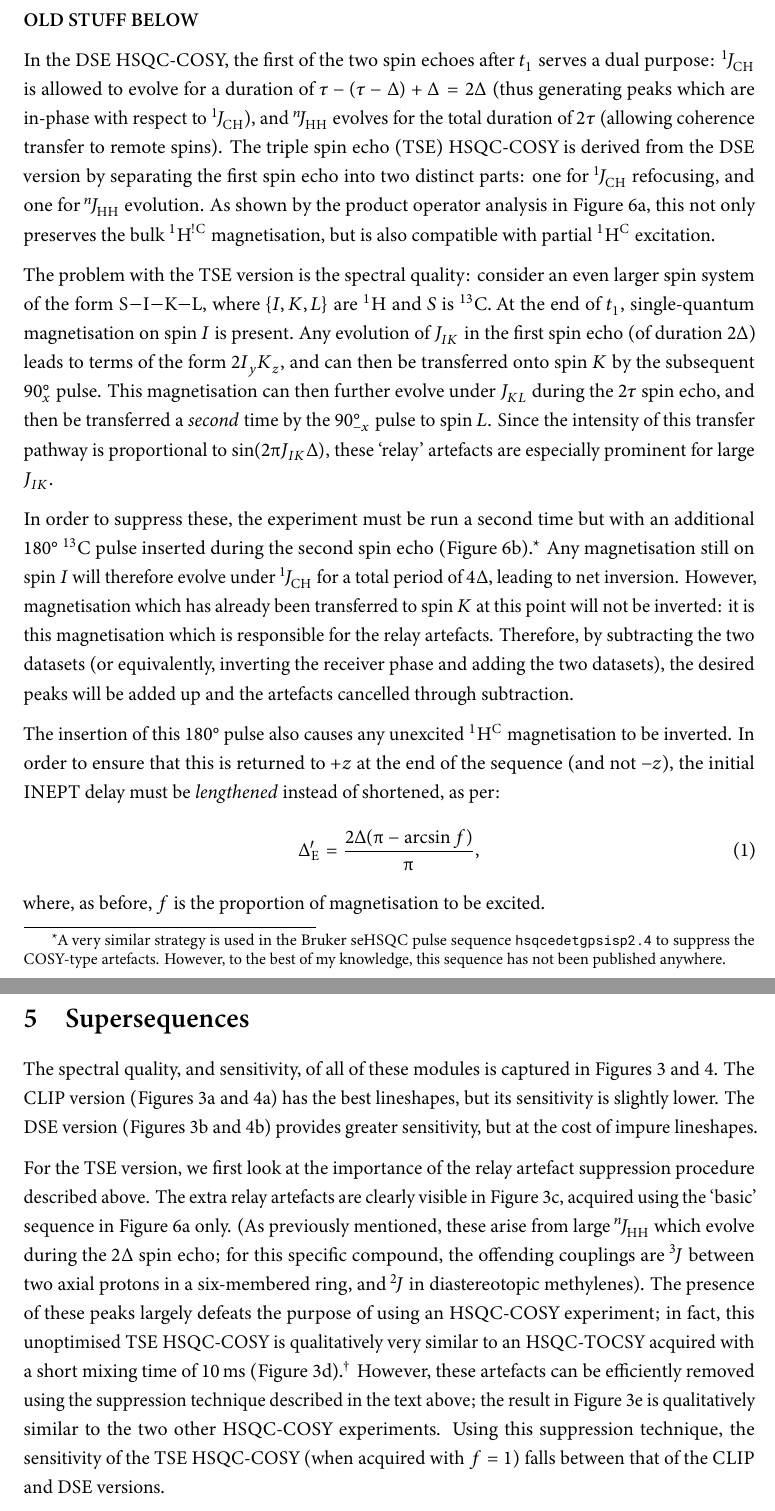
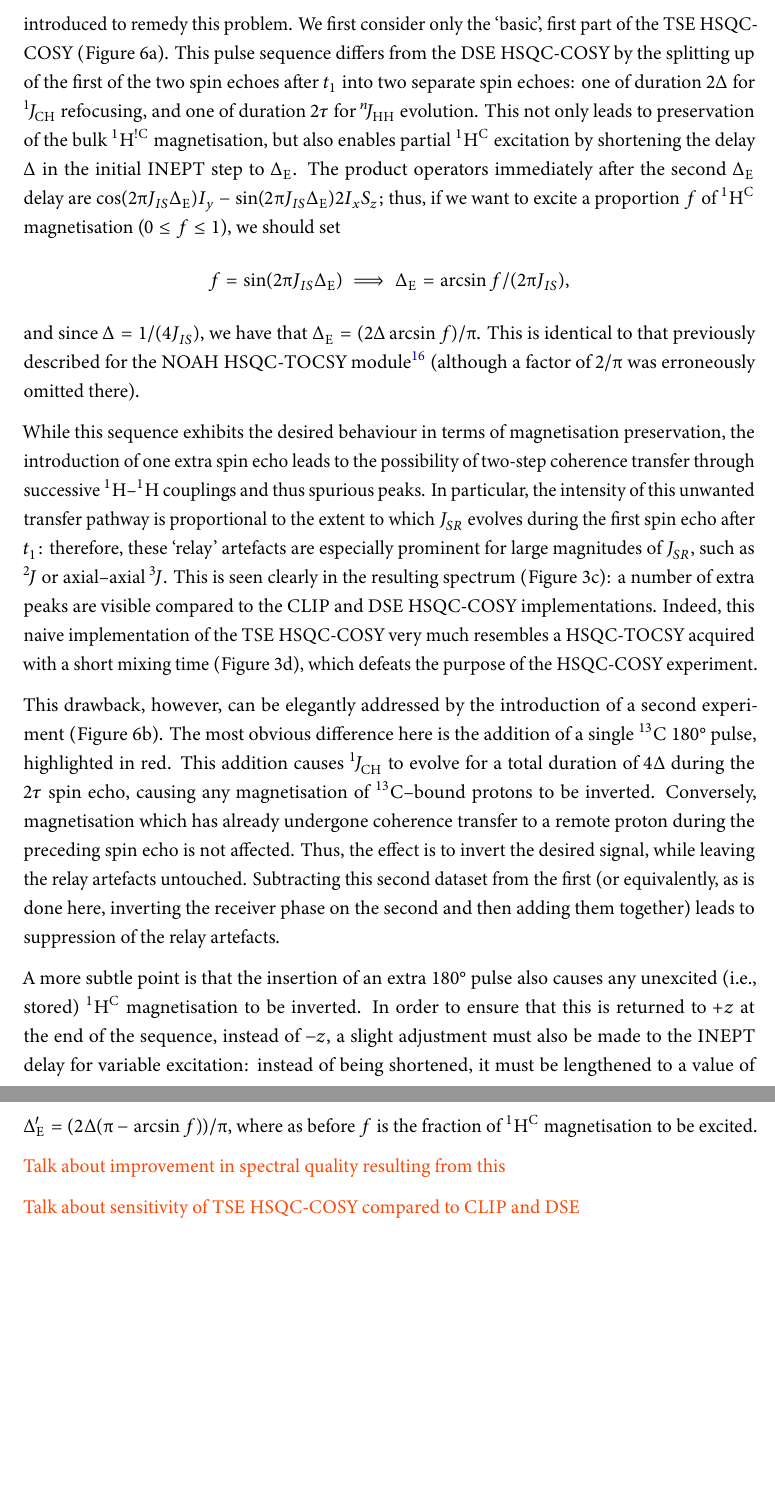
Before and after one commit to yongrenjie/hsqc-cosy-paper, a LaTeX document (hcosy.tex): two parts of pages 9 and 10 of 17, joined at a grey line, cut at the place of the change, the shorter picture padded with empty space. The pictures show the PDF file hcosy.pdf that the author committed with the source.

Commit message:
write more

```diff
--- a/hcosy.tex
+++ b/hcosy.tex
@@ -408,3 +410,4 @@ Thus, the sensitivities of the subsequent modules in the \noah{Sc,S,Cc} superseq
+        All other symbols have the same meaning as in \cref{fig:hsqcc_clip_po}.
     }
     \label{fig:hsqcc_tse_po}
 \end{figure}
@@ -415,43 +416,32 @@ In terms of the pulse sequence itself,
+The triple spin echo (TSE) HSQC-COSY was introduced to remedy this problem.
+We first consider only the `basic', first part of the TSE HSQC-COSY (\cref{fig:hsqcc_tse_po_1}).
+This pulse sequence differs from the DSE HSQC-COSY by the splitting up of the first of the two spin echoes after $t_1$ into two separate spin echoes: one of duration $2\Delta$ for $\oneJ{CH}$ refocusing, and one of duration $2\tau$ for $\nJ{HH}$ evolution.
+This not only leads to preservation of the bulk \magnnot{C} magnetisation, but also enables partial \magn{C} excitation by shortening the delay $\Delta$ in the initial INEPT step to $\DeltaE$.
+The product operators immediately after the second $\DeltaE$ delay are $\cos(2\cpi J_{IS} \DeltaE) I_y - \sin(2\cpi J_{IS} \DeltaE) 2I_xS_z$; thus, if we want to excite a proportion $f$ of \magn{C} magnetisation ($0 \leq f \leq 1$), we should set
+$$f = \sin(2\cpi J_{IS} \DeltaE) \implies \DeltaE = \arcsin{f}/(2\cpi J_{IS}),$$
+and since $\Delta = 1/(4J_{IS})$, we have that $\DeltaE = (2\Delta \arcsin{f}) / \cpi$.
+This is identical to that previously described for the NOAH HSQC-TOCSY module\autocite{Yong2021JMR} (although a factor of $2/\cpi$ was erroneously omitted there).
 
-\clearpage \clearpage
+While this sequence exhibits the desired behaviour in terms of magnetisation preservation, the introduction of one extra spin echo leads to the possibility of two-step coherence transfer through successive \HH{} couplings and thus spurious peaks.
+In particular, the intensity of this unwanted transfer pathway is proportional to the extent to which $J_{SR}$ evolves during the first spin echo after $t_1$: therefore, these `relay' artefacts are especially prominent for large magnitudes of $J_{SR}$, such as $^2\!J$ or axial--axial $^3\!J$.
+This is seen clearly in the resulting spectrum (\cref{fig:hsqccosy_comp_tse_norps}): a number of extra peaks are visible compared to the CLIP and DSE HSQC-COSY implementations.
+Indeed, this naive implementation of the TSE HSQC-COSY very much resembles a HSQC-TOCSY acquired with a short mixing time (\cref{fig:hsqccosy_comp_tocsy}), which defeats the purpose of the HSQC-COSY experiment.
 
-\textbf{OLD STUFF BELOW}
+This drawback, however, can be elegantly addressed by the introduction of a second experiment (\cref{fig:hsqcc_tse_po_2}).
+The most obvious difference here is the addition of a single \carbon{} \ang{180} pulse, highlighted in red.
+This addition causes $\oneJ{CH}$ to evolve for a total duration of $4\Delta$ during the $2\tau$ spin echo, causing any magnetisation of \carbon{}--bound protons to be inverted.
+Conversely, magnetisation which has already undergone coherence transfer to a remote proton during the preceding spin echo is not affected.
+Thus, the effect is to invert the desired signal, while leaving the relay artefacts untouched.
+Subtracting this second dataset from the first (or equivalently, as is done here, inverting the receiver phase on the second and then adding them together) leads to suppression of the relay artefacts.
 
-In the DSE HSQC-COSY, the first of the two spin echoes after $t_1$ serves a dual purpose: $\oneJ{CH}$ is allowed to evolve for a duration of $\tau - (\tau - \Delta) + \Delta = 2\Delta$ (thus generating peaks which are in-phase with respect to $\oneJ{CH}$), and $\nJ{HH}$ evolves for the total duration of $2\tau$ (allowing coherence transfer to remote spins).
-The triple spin echo (TSE) HSQC-COSY is derived from the DSE version by separating the first spin echo into two distinct parts: one for $\oneJ{CH}$ refocusing, and one for $\nJ{HH}$ evolution.
-As shown by the product operator analysis in \cref{fig:hsqcc_tse_po_1}, this not only preserves the bulk \magnnot{C} magnetisation, but is also compatible with partial \magn{C} excitation.
+A more subtle point is that the insertion of an extra \ang{180} pulse also causes any unexcited (i.e., stored) \magn{C} magnetisation to be inverted.
+In order to ensure that this is returned to $+z$ at the end of the sequence, instead of $-z$, a slight adjustment must also be made to the INEPT delay for variable excitation: instead of being shortened, it must be lengthened to a value of $\DeltaE' = (2\Delta (\cpi - \arcsin f))/\cpi$, where as before $f$ is the fraction of \magn{C} magnetisation to be excited.
 
-The problem with the TSE version is the spectral quality: consider an even larger spin system of the form $\ch{S-I-K-L}$, where $\{I,K,L\}$ are \proton{} and $S\/$ is \carbon{}.
-At the end of $t_1$, single-quantum magnetisation on spin $I\/$ is present.
-Any evolution of $J_{IK}$ in the first spin echo (of duration $2\Delta$) leads to terms of the form $2I_yK_z$, and can then be transferred onto spin $K\/$ by the subsequent \angang{90}{x} pulse.
-This magnetisation can then further evolve under $J_{KL}$ during the $2\tau$ spin echo, and then be transferred a \textit{second} time by the \angang{90}{-x} pulse to spin $L$.
-Since the intensity of this transfer pathway is proportional to $\sin(2\cpi J_{IK}\Delta)$, these `relay' artefacts are especially prominent for large $J_{IK}$.
+\todo{Talk about improvement in spectral quality resulting from this}
 
-In order to suppress these, the experiment must be run a second time but with an additional \ang{180} \carbon{} pulse inserted during the second spin echo (\cref{fig:hsqcc_tse_po_2}).%
-\footnote{A very similar strategy is used in the Bruker seHSQC pulse sequence \texttt{hsqcedetgpsisp2.4} to suppress the COSY-type artefacts. However, to the best of my knowledge, this sequence has not been published anywhere.}
-Any magnetisation still on spin $I\/$ will therefore evolve under $\oneJ{CH}$ for a total period of $4\Delta$, leading to net inversion.
-However, magnetisation which has already been transferred to spin $K\/$ at this point will not be inverted: it is this magnetisation which is responsible for the relay artefacts.
-Therefore, by subtracting the two datasets (or equivalently, inverting the receiver phase and adding the two datasets), the desired peaks will be added up and the artefacts cancelled through subtraction.
+\todo{Talk about sensitivity of TSE HSQC-COSY compared to CLIP and DSE}
 
-The insertion of this \ang{180} pulse also causes any unexcited \magn{C} magnetisation to be inverted.
-In order to ensure that this is returned to $+z$ at the end of the sequence (and not $-z$), the initial INEPT delay must be \textit{lengthened} instead of shortened, as per:
-\begin{equation}
-    \label{eq:delta_e_prime}
-    \DeltaE' = \frac{2\Delta (\cpi - \arcsin f)}{\cpi},
-\end{equation}
-where, as before, $f\/$ is the proportion of magnetisation to be excited.
+\todo{Note to self: sensitivity of no-suppression TSE version is meaningless as there are large spurious sensitivity increases due to double transfer pathways}
 
+\todo{Talk about sensitivity of downstream modules}
 
-\section{Supersequences}
-
-The spectral quality, and sensitivity, of all of these modules is captured in \cref{fig:hsqccosy_comp,fig:hsqccosy_sens}.
-The CLIP version (\cref{fig:hsqccosy_comp_clip,fig:hsqccosy_sens_clip}) has the best lineshapes, but its sensitivity is slightly lower.
-The DSE version (\cref{fig:hsqccosy_comp_dse,fig:hsqccosy_sens_dse}) provides greater sensitivity, but at the cost of impure lineshapes.
-
-For the TSE version, we first look at the importance of the relay artefact suppression procedure described above.
-The extra relay artefacts are clearly visible in \cref{fig:hsqccosy_comp_tse_norps}, acquired using the `basic' sequence in \cref{fig:hsqcc_tse_po_1} only.
-(As previously mentioned, these arise from large $\nJ{HH}$ which evolve during the $2\Delta$ spin echo; for this specific compound, the offending couplings are $^3\!J\/$ between two axial protons in a six-membered ring, and $^2\!J\/$ in diastereotopic methylenes).
-The presence of these peaks largely defeats the purpose of using an HSQC-COSY experiment; in fact, this unoptimised TSE HSQC-COSY is qualitatively very similar to an HSQC-TOCSY acquired with a short mixing time of \qty{10}{\ms} (\cref{fig:hsqccosy_comp_tocsy}).%
-\footnote{The HSQC-TOCSY even gives better peak shapes, since the DIPSI mixing transfers in-phase magnetisation to in-phase magnetisation.}
-However, these artefacts can be efficiently removed using the suppression technique described in the text above; the result in \cref{fig:hsqccosy_comp_tse} is qualitatively similar to the two other HSQC-COSY experiments.
-Using this suppression technique, the sensitivity of the TSE HSQC-COSY (when acquired with $f = 1$) falls between that of the CLIP and DSE versions.
@@ -489,2 +447,0 @@ however, the TSE version successfully preserves around $70\%$ of this magnetisat
-    \label{fig:hsqccosy_sens_with_hmbc}
-\end{figure}
```
Also changed, not shown: hcosy.pdf, hcosy.tex (111 more changed lines).
